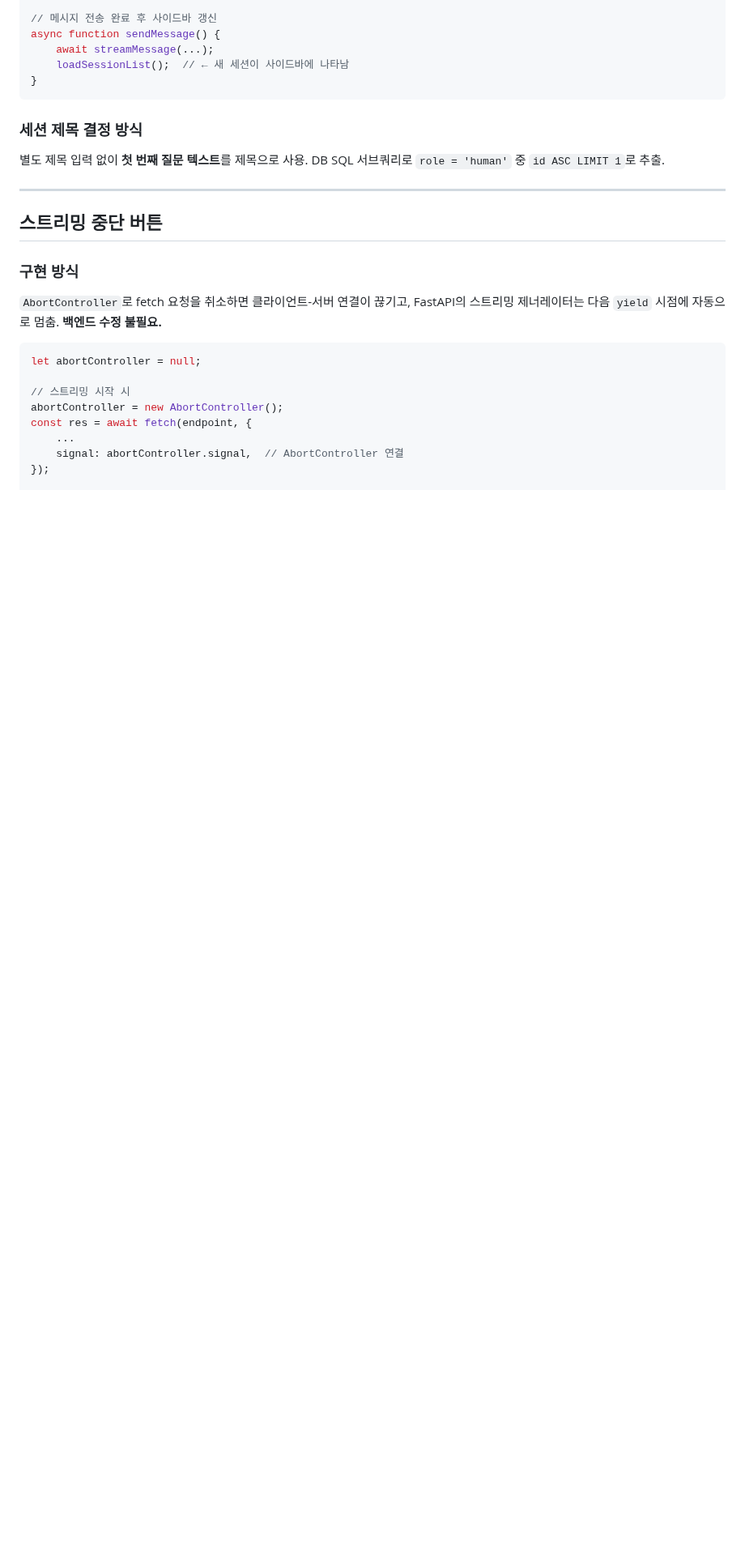
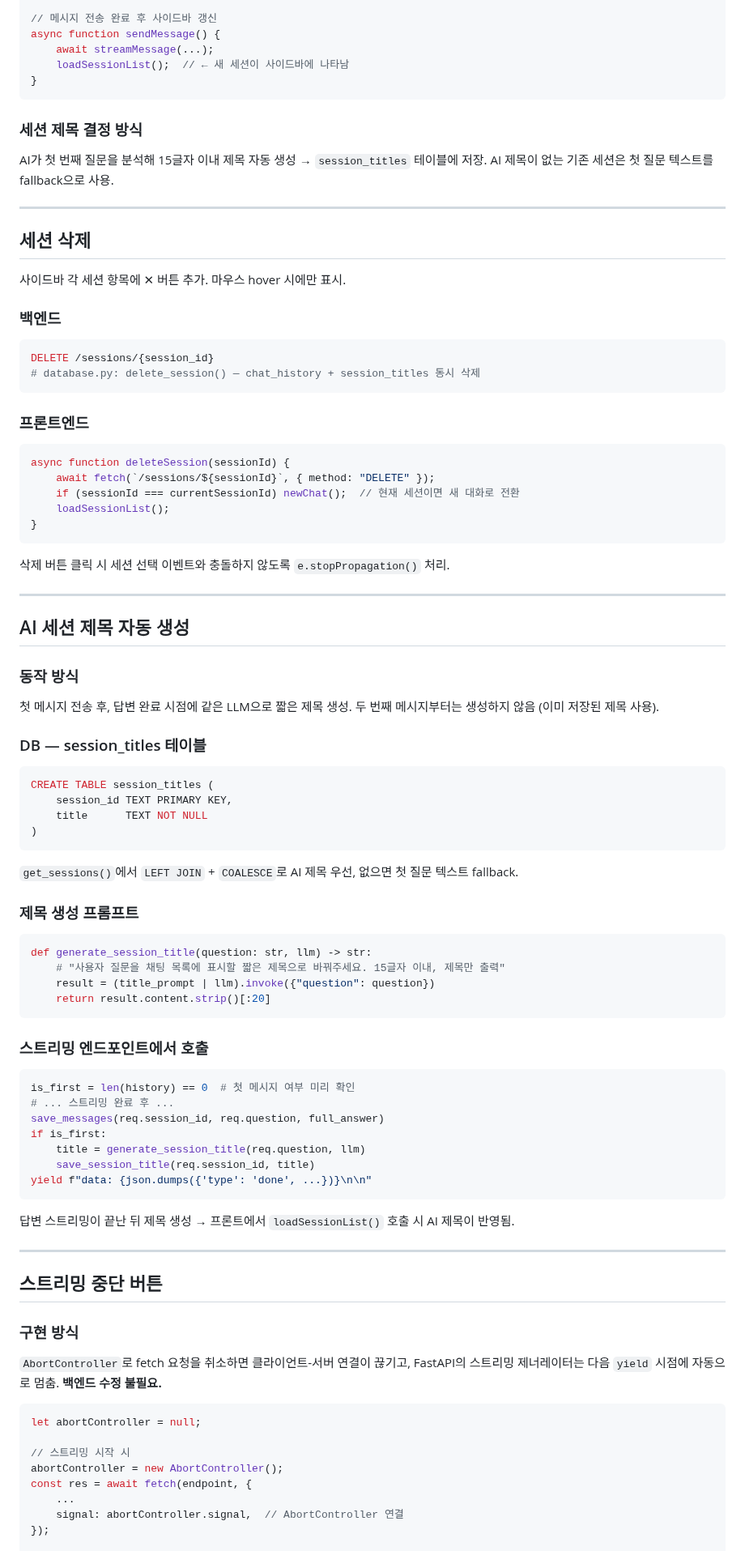
Before and after one commit to imchaewon/rag-chatbot, a Markdown page: notes.md, the part around one of its changes. Shown at 81% size. Rendered like a GitHub page; blank space fills up the shorter version.

Commit message:
docs: 세션 삭제 및 AI 제목 생성 기능 notes.md 추가

````diff
--- a/notes.md
+++ b/notes.md
@@ -960,8 +961,76 @@ async function sendMessage() {
 
 ### 세션 제목 결정 방식
 
-별도 제목 입력 없이 **첫 번째 질문 텍스트**를 제목으로 사용.
-DB SQL 서브쿼리로 `role = 'human'` 중 `id ASC LIMIT 1`로 추출.
+AI가 첫 번째 질문을 분석해 15글자 이내 제목 자동 생성 → `session_titles` 테이블에 저장.
+AI 제목이 없는 기존 세션은 첫 질문 텍스트를 fallback으로 사용.
+
+---
+
+## 세션 삭제
+
+사이드바 각 세션 항목에 ✕ 버튼 추가. 마우스 hover 시에만 표시.
+
+### 백엔드
+
+```python
+DELETE /sessions/{session_id}
+# database.py: delete_session() — chat_history + session_titles 동시 삭제
+```
+
+### 프론트엔드
+
+```javascript
+async function deleteSession(sessionId) {
+    await fetch(`/sessions/${sessionId}`, { method: "DELETE" });
+    if (sessionId === currentSessionId) newChat();  // 현재 세션이면 새 대화로 전환
+    loadSessionList();
+}
+```
+
+삭제 버튼 클릭 시 세션 선택 이벤트와 충돌하지 않도록 `e.stopPropagation()` 처리.
+
+---
+
+## AI 세션 제목 자동 생성
+
+### 동작 방식
+
+첫 메시지 전송 후, 답변 완료 시점에 같은 LLM으로 짧은 제목 생성.
+두 번째 메시지부터는 생성하지 않음 (이미 저장된 제목 사용).
+
+### DB — session_titles 테이블
+
+```sql
+CREATE TABLE session_titles (
+    session_id TEXT PRIMARY KEY,
+    title      TEXT NOT NULL
+)
+```
+
+`get_sessions()`에서 `LEFT JOIN` + `COALESCE`로 AI 제목 우선, 없으면 첫 질문 텍스트 fallback.
+
+### 제목 생성 프롬프트
+
+```python
+def generate_session_title(question: str, llm) -> str:
+    # "사용자 질문을 채팅 목록에 표시할 짧은 제목으로 바꿔주세요. 15글자 이내, 제목만 출력"
+    result = (title_prompt | llm).invoke({"question": question})
+    return result.content.strip()[:20]
+```
+
+### 스트리밍 엔드포인트에서 호출
+
+```python
+is_first = len(history) == 0  # 첫 메시지 여부 미리 확인
+# ... 스트리밍 완료 후 ...
+save_messages(req.session_id, req.question, full_answer)
+if is_first:
+    title = generate_session_title(req.question, llm)
+    save_session_title(req.session_id, title)
+yield f"data: {json.dumps({'type': 'done', ...})}\n\n"
+```
+
+답변 스트리밍이 끝난 뒤 제목 생성 → 프론트에서 `loadSessionList()` 호출 시 AI 제목이 반영됨.
 
 ---
 
````
Also changed, not shown: other parts of notes.md (+3 -2 lines).
